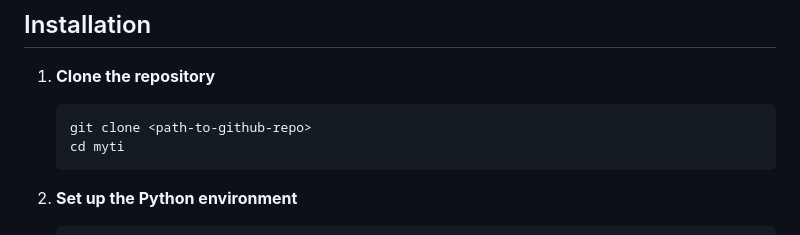
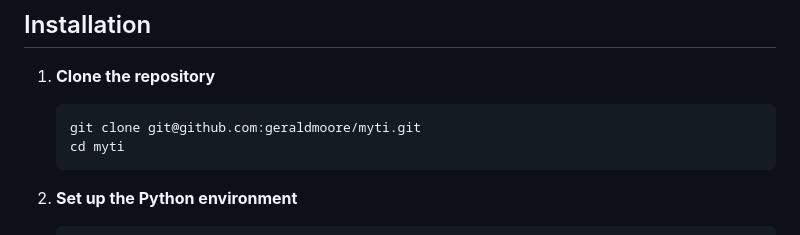
Before and after one commit to geraldmoore/myti, a Markdown page: README.md, the part around the change. Rendered like a GitHub page.

````diff
--- a/README.md
+++ b/README.md
@@ -16,7 +16,7 @@
 
 1. **Clone the repository**
    ```bash
-   git clone <path-to-github-repo>
+   git clone git@github.com:geraldmoore/myti.git
    cd myti
    ```
 
````
